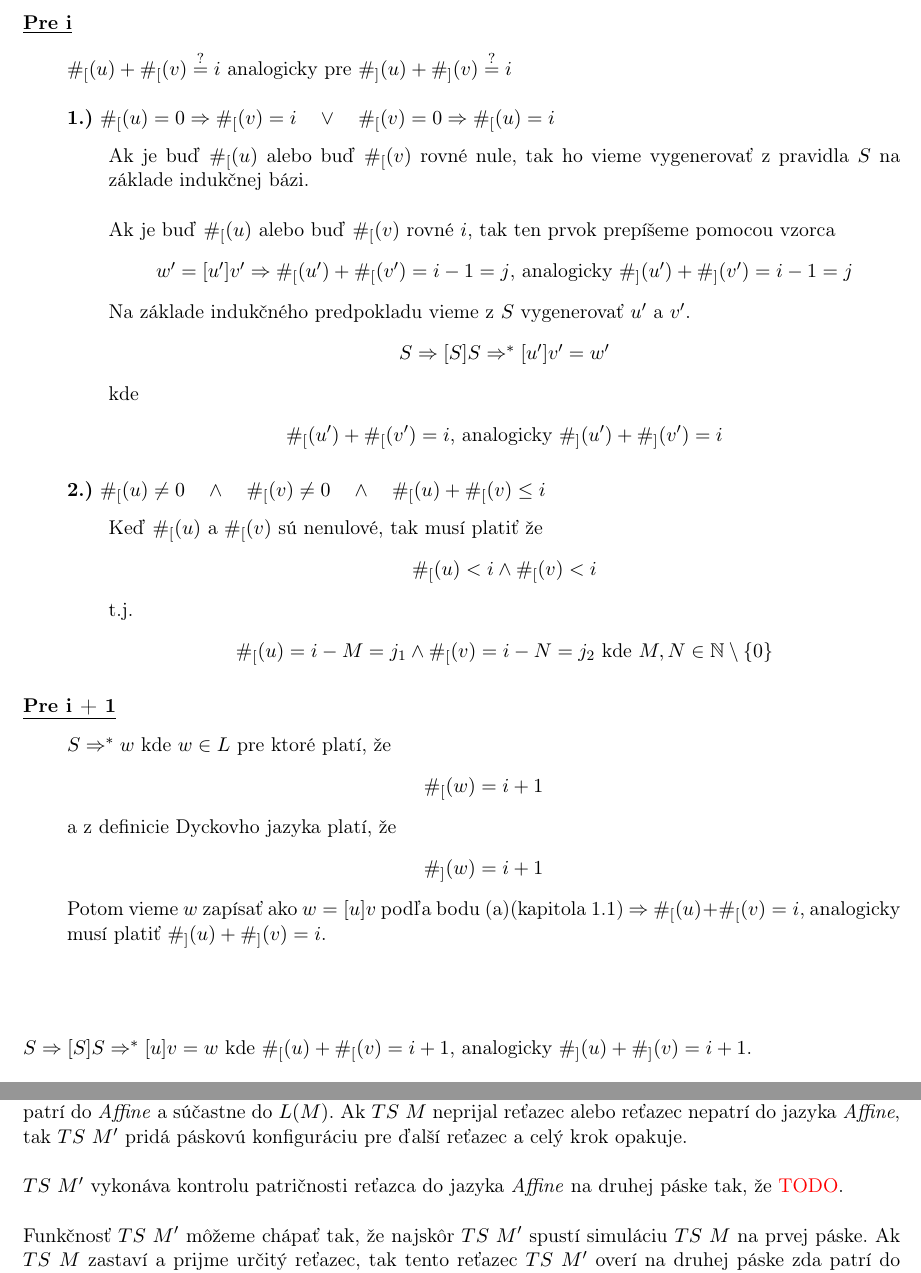
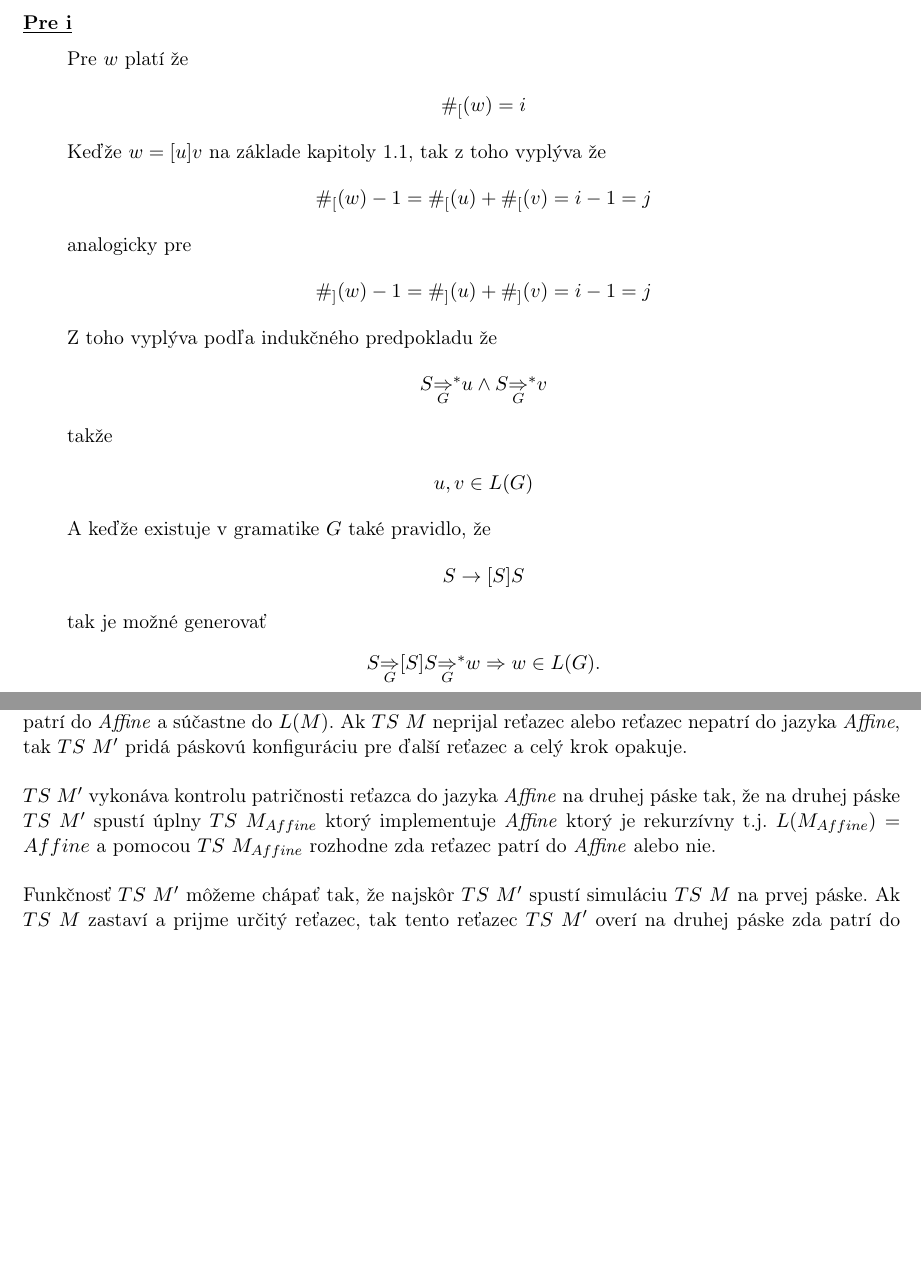
Before and after one commit to europ/VUTBR-FIT-TIN, a LaTeX problem sheet (homework2/homework2.tex): two parts of pages 4 and 7 of 15, joined at a grey line, cut so that both start at the same text, the shorter picture padded with empty space. Compiled offline with pdfLaTeX.

Commit message:
it should be done

```diff
--- a/homework2/homework2.tex
+++ b/homework2/homework2.tex
@@ -140,69 +140,48 @@ Keďže $S' {\underset{G_D}{\Rightarrow}}^* u$ a $S {\underset{G_D}{\Rightarrow}
 \begin{flushright}
 \begin{minipage}{0.95\textwidth}
 
-    $\#_{[}(u) + \#_{[}(v) \stackrel{\text{?}}{=} i$ analogicky pre $\#_{]}(u) + \#_{]}(v) \stackrel{\text{?}}{=} i$\\
+    Pre $w$ platí že
 
-    % 1)
-    \textbf{1.)} $\#_{[}(u) = 0 \Rightarrow \#_{[}(v) = i \quad \vee \quad \#_{[}(v) = 0 \Rightarrow \#_{[}(u) = i$\\[-1em]
-    \begin{flushright}
-    \begin{minipage}{0.95\textwidth}
-        Ak je buď $\#_{[}(u)$ alebo buď $\#_{[}(v)$ rovné nule, tak ho vieme vygenerovať z pravidla $S$ na základe indukčnej bázi.\\
+    \begin{center}
+        $\#_[(w) = i$
+    \end{center}
 
-        Ak je buď $\#_{[}(u)$ alebo buď $\#_{[}(v)$ rovné $i$, tak ten prvok prepíšeme pomocou vzorca
-        \begin{center}
-        $w'=[u']v' \Rightarrow \#_{[}(u') + \#_{[}(v') = i-1 = j$, analogicky $\#_{]}(u') + \#_{]}(v') = i-1 = j$
-        \end{center}
-        Na základe indukčného predpokladu vieme z $S$ vygenerovať $u'$ a $v'$.
-        \begin{center}
-            $S \Rightarrow [S]S \Rightarrow^{*} [u']v' = w'$
-        \end{center}
-        kde
-        \begin{center}
-            $\#_{[}(u') + \#_{[}(v') = i$, analogicky $\#_{]}(u') + \#_{]}(v') = i$
-        \end{center}
-    \end{minipage}
-    \end{flushright}
+    Keďže $w=[u]v$ na základe kapitoly \ref{sec:a}, tak z toho vyplýva že
 
-    \hfill\\[-1em]
+    \begin{center}
+    $\#_[(w) - 1 = \#_[(u) + \#_[(v) = i-1 = j$
+    \end{center}
 
-    % 2)
-    \textbf{2.)} $\#_{[}(u) \neq 0 \quad \wedge \quad \#_{[}(v) \neq 0 \quad \wedge \quad \#_{[}(u)+\#_{[}(v) \leq i$\\[-1em]
-    \begin{flushright}
-    \begin{minipage}{0.95\textwidth}
-        Keď $\#_{[}(u)$ a $\#_{[}(v)$ sú nenulové, tak musí platiť že
-        \begin{center}
-            $\#_{[}(u) < i \wedge \#_{[}(v) < i$
-        \end{center}
-        t.j.
-        \begin{center}
-            $\#_{[}(u) = i - M = j_1 \wedge \#_{[}(v) = i - N = j_2$ kde $M,N \in \mathbb{N} \setminus \{0\}$
-        \end{center}
-    \end{minipage}
-    \end{flushright}
+    analogicky pre
+
+    \begin{center}
+    $\#_](w) - 1 = \#_](u) + \#_](v) = i-1 = j$
+    \end{center}
+
+    Z toho vyplýva podľa indukčného predpokladu že
+
+    \begin{center}
+    $S {\underset{G}{\Rightarrow}}^* u \wedge S {\underset{G}{\Rightarrow}}^* v$
+    \end{center}
+
+    takže
+
+    \begin{center}
+    $u,v \in L(G)$
+    \end{center}
+
+    A keďže existuje v gramatike $G$ také pravidlo, že
+
+    \begin{center}
+        $S \rightarrow [S]S$
+    \end{center}
+
+    tak je možné generovať
+    \begin{center}
+        $S {\underset{G}{\Rightarrow}} [S]S {\underset{G}{\Rightarrow}}^* w \Rightarrow w \in L(G)$.
+    \end{center}
 \end{minipage}
 \end{flushright}
-
-\hfill\\[-1em]
-
-\underline{\textbf{Pre i + 1}}
-\begin{flushright}
-\begin{minipage}{0.95\textwidth}
-    $S \Rightarrow^{*} w$ kde $w \in L$ pre ktoré platí, že
-    \begin{center}
-        $\#_{[}(w)=i+1$
-    \end{center}
-    a z definicie Dyckovho jazyka platí, že
-    \begin{center}
-        $\#_{]}(w)=i+1$
-    \end{center}
-    Potom vieme $w$ zapísať ako $w=[u]v$ podľa bodu (a)(kapitola \ref{sec:a}) $\Rightarrow$ $\#_{[}(u) + \#_{[}(v) = i$, analogicky musí platiť $\#_{]}(u) + \#_{]}(v) = i$.
-\end{minipage}
-\end{flushright}
-
-\hfill\\[2em]
-
-$S \Rightarrow [S]S \Rightarrow^{*} [u]v = w$ kde $\#_{[}(u) + \#_{[}(v) = i+1$, analogicky $\#_{]}(u) + \#_{]}(v) = i+1$.
-
 
 \newpage
 \section{Príklad číslo 2} %############################################################################
@@ -334,7 +313,7 @@ $TS$ $M'$ ale môže mať na svojej páske súčastne rozbehnutú simuláciu $TS
 $TS$ $M'$ môže vždy prejsť všetky aktuálne rozbehnuté simulácie a na každej vykonať práve jeden krok.
 Pokiaľ v niektorom prípade dôjde k prijatiu reťazca $TS$ $M$, vykoná kontrolu pratričnosti prijatého reťazca do jazyka \textit{Affine} na druhej páske. Ak kontrola patričnosti prijatého reťazca skončila úspechom, t.j. reťazec bol prijatý $TS$ $M$ a súčastne patrí do jazyka \textit{Affine} môžeme tvrdiť, že existuje reťazec ktorý patrí do \textit{Affine} a súčastne do $L(M)$. Ak $TS$ $M$ neprijal reťazec alebo reťazec nepatrí do jazyka \textit{Affine}, tak $TS$ $M'$ pridá páskovú konfiguráciu pre ďalší reťazec a celý krok opakuje.\\
 
-$TS$ $M'$ vykonáva kontrolu patričnosti reťazca do jazyka \textit{Affine} na druhej páske tak, že \red{TODO}.\\
+$TS$ $M'$ vykonáva kontrolu patričnosti reťazca do jazyka \textit{Affine} na druhej páske tak, že na druhej páske $TS$ $M'$ spustí úplny $TS$ $M_{Affine}$ ktorý implementuje \textit{Affine} ktorý je rekurzívny t.j. $L(M_{Affine}) = Affine$ a pomocou $TS$ $M_{Affine}$ rozhodne zda reťazec patrí do \textit{Affine} alebo nie.\\
 
 Funkčnosť $TS$ $M'$ môžeme chápať tak, že najskôr $TS$ $M'$ spustí simuláciu $TS$ $M$ na prvej páske. Ak $TS$ $M$ zastaví a prijme určitý reťazec, tak tento reťazec $TS$ $M'$ overí na druhej páske zda patrí do jazyka \textit{Affine} t.j. skontroluje podmienku patričnosti tohto reťazca do jazyka \textit{Affine}.
 
```
Also changed, not shown: homework2/homework2.pdf, homework2/homework2.tex (8 more changed lines).
